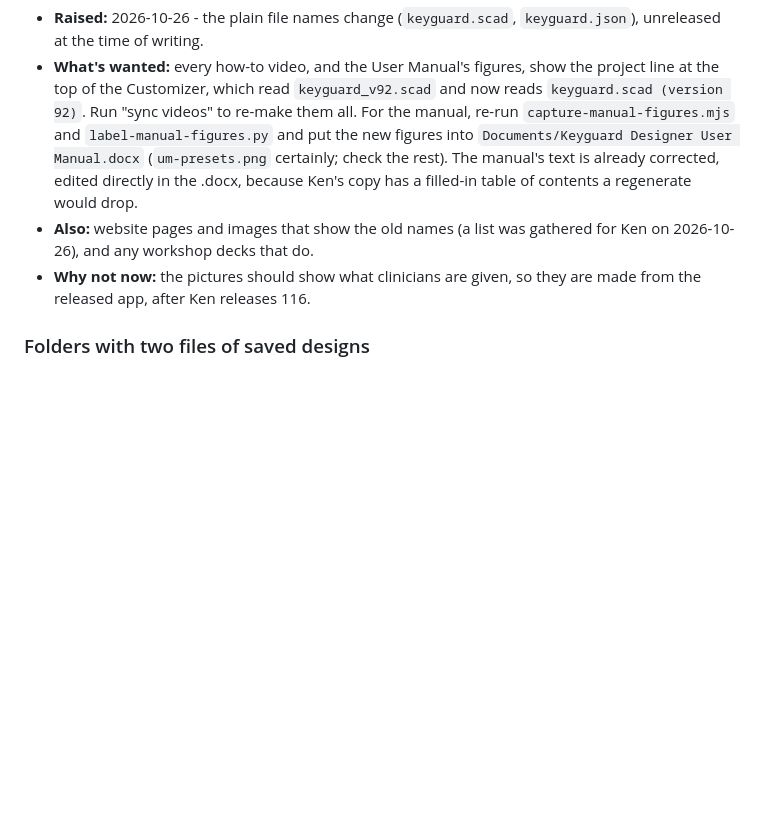
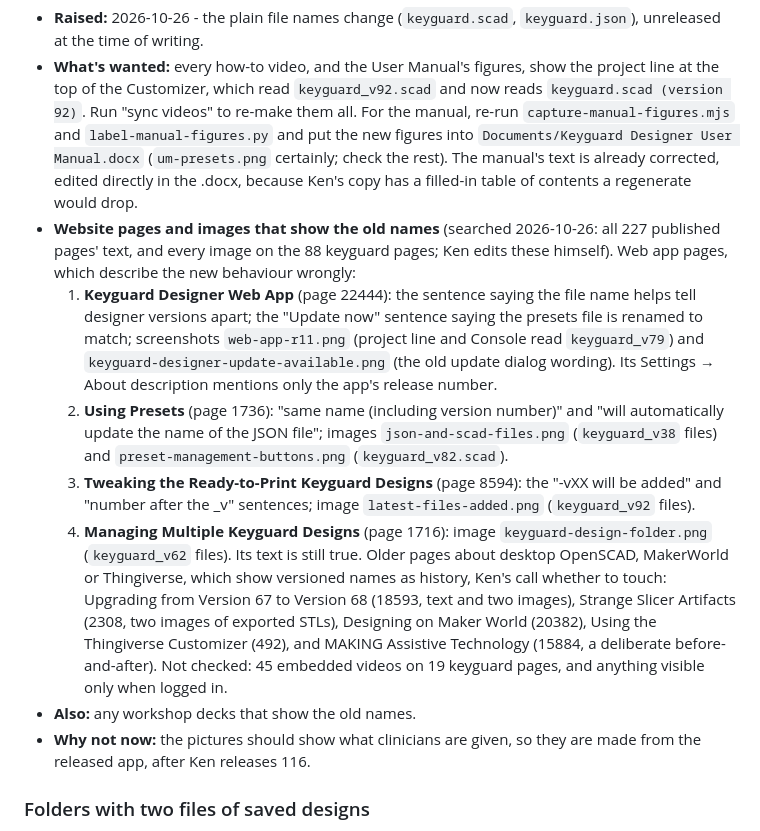
Before and after one commit to Volksswitch/keyguard-web, a Markdown page: TODO.md, the part around the change. Rendered like a GitHub page; blank space fills up the shorter version.

Commit message:
TODO: website pages and images that show versioned file names
Co-Authored-By: Claude Opus 5.5 <noreply@anthropic.com>

```diff
--- a/TODO.md
+++ b/TODO.md
@@ -32,8 +32,29 @@ quietly waits forever.
   figures into `Documents/Keyguard Designer User Manual.docx` (`um-presets.png` certainly;
   check the rest). The manual's text is already corrected, edited directly in the .docx,
   because Ken's copy has a filled-in table of contents a regenerate would drop.
-- **Also:** website pages and images that show the old names (a list was gathered for
-  Ken on 2026-10-26), and any workshop decks that do.
+- **Website pages and images that show the old names** (searched 2026-10-26: all 227
+  published pages' text, and every image on the 88 keyguard pages; Ken edits these
+  himself). Web app pages, which describe the new behaviour wrongly:
+  1. **Keyguard Designer Web App** (page 22444): the sentence saying the file name helps
+     tell designer versions apart; the "Update now" sentence saying the presets file is
+     renamed to match; screenshots `web-app-r11.png` (project line and Console read
+     `keyguard_v79`) and `keyguard-designer-update-available.png` (the old update dialog
+     wording). Its Settings → About description mentions only the app's release number.
+  2. **Using Presets** (page 1736): "same name (including version number)" and "will
+     automatically update the name of the JSON file"; images `json-and-scad-files.png`
+     (`keyguard_v38` files) and `preset-management-buttons.png` (`keyguard_v82.scad`).
+  3. **Tweaking the Ready-to-Print Keyguard Designs** (page 8594): the "-vXX will be
+     added" and "number after the _v" sentences; image `latest-files-added.png`
+     (`keyguard_v92` files).
+  4. **Managing Multiple Keyguard Designs** (page 1716): image `keyguard-design-folder.png`
+     (`keyguard_v62` files). Its text is still true.
+  Older pages about desktop OpenSCAD, MakerWorld or Thingiverse, which show versioned
+  names as history, Ken's call whether to touch: Upgrading from Version 67 to Version 68
+  (18593, text and two images), Strange Slicer Artifacts (2308, two images of exported
+  STLs), Designing on Maker World (20382), Using the Thingiverse Customizer (492), and
+  MAKING Assistive Technology (15884, a deliberate before-and-after). Not checked: 45
+  embedded videos on 19 keyguard pages, and anything visible only when logged in.
+- **Also:** any workshop decks that show the old names.
 - **Why not now:** the pictures should show what clinicians are given, so they are made
   from the released app, after Ken releases 116.
 
```
